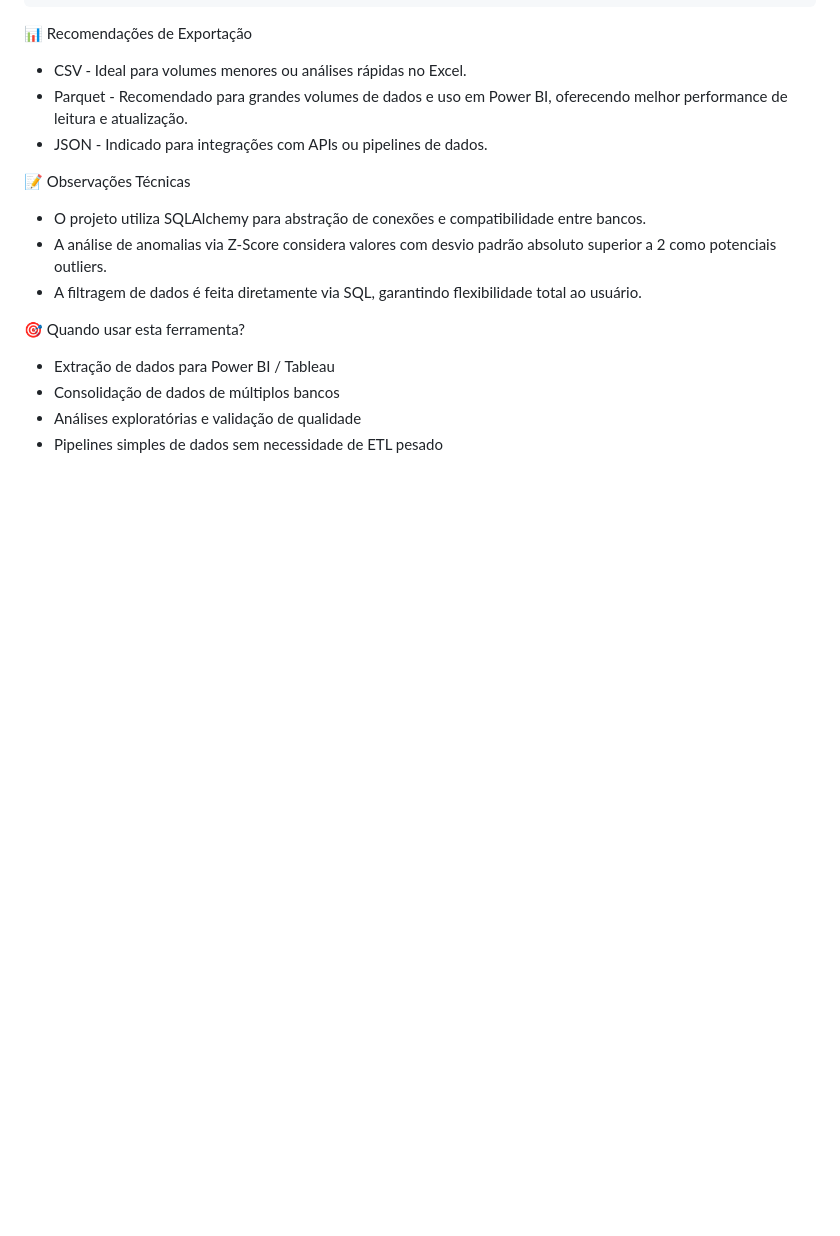
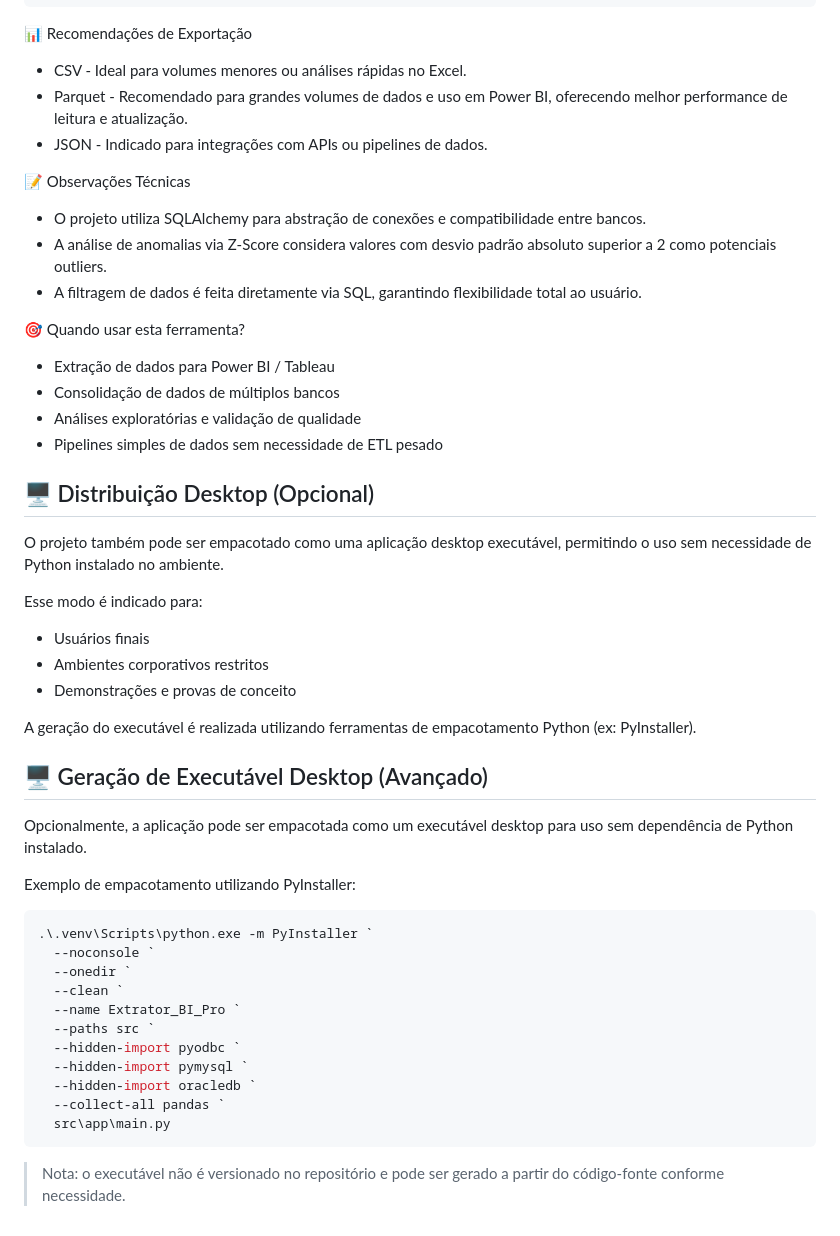
Before and after one commit to brunasardou/python-extrator-dados-powerbi, a Markdown page: README.md, the part around the change. Rendered like a GitHub page; blank space fills up the shorter version.

````diff
--- a/README.md
+++ b/README.md
@@ -84,3 +84,36 @@ python -m app.main
 - Consolidação de dados de múltiplos bancos
 - Análises exploratórias e validação de qualidade
 - Pipelines simples de dados sem necessidade de ETL pesado
+
+## 🖥️ Distribuição Desktop (Opcional)
+
+O projeto também pode ser empacotado como uma aplicação desktop executável, permitindo o uso sem necessidade de Python instalado no ambiente.
+
+Esse modo é indicado para:
+- Usuários finais
+- Ambientes corporativos restritos
+- Demonstrações e provas de conceito
+
+A geração do executável é realizada utilizando ferramentas de empacotamento Python (ex: PyInstaller).
+
+## 🖥️ Geração de Executável Desktop (Avançado)
+
+Opcionalmente, a aplicação pode ser empacotada como um executável desktop para uso sem dependência de Python instalado.
+
+Exemplo de empacotamento utilizando PyInstaller:
+
+```powershell
+.\.venv\Scripts\python.exe -m PyInstaller `
+  --noconsole `
+  --onedir `
+  --clean `
+  --name Extrator_BI_Pro `
+  --paths src `
+  --hidden-import pyodbc `
+  --hidden-import pymysql `
+  --hidden-import oracledb `
+  --collect-all pandas `
+  src\app\main.py
+```
+
+> Nota: o executável não é versionado no repositório e pode ser gerado a partir do código-fonte conforme necessidade.
````
